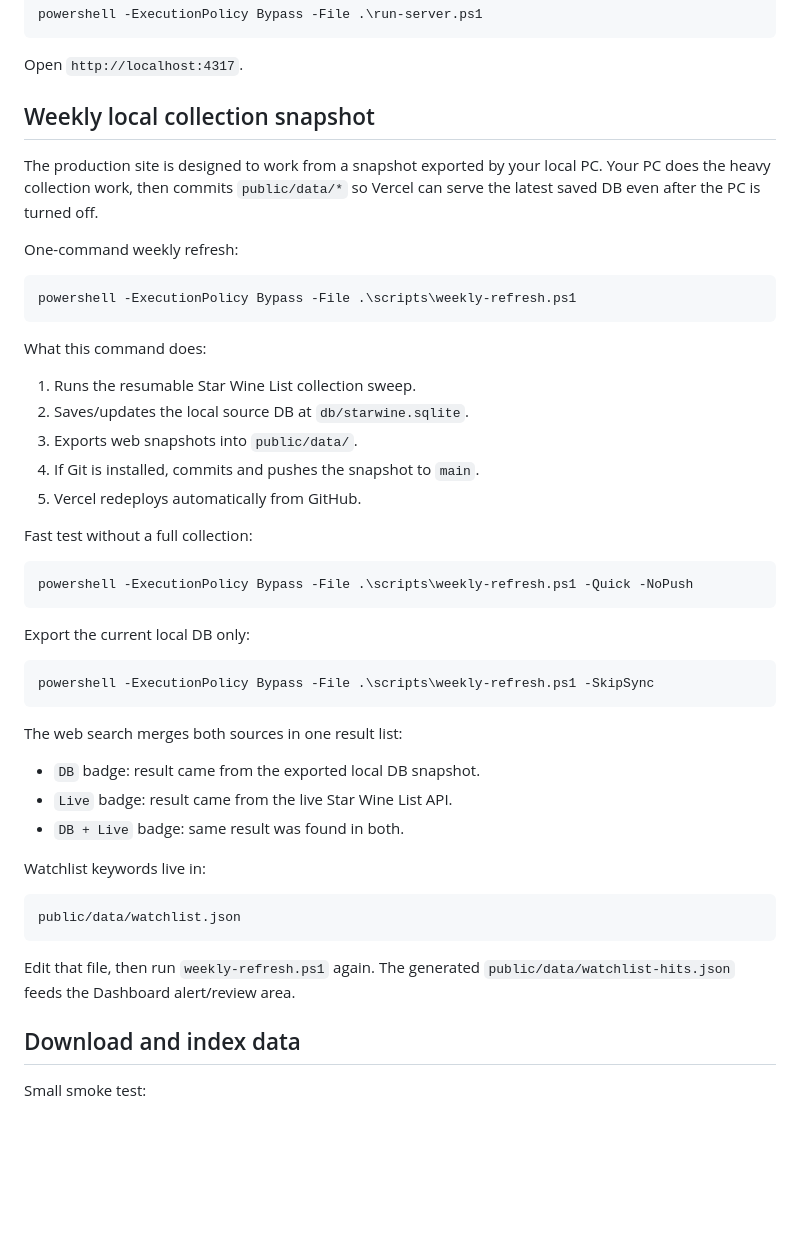
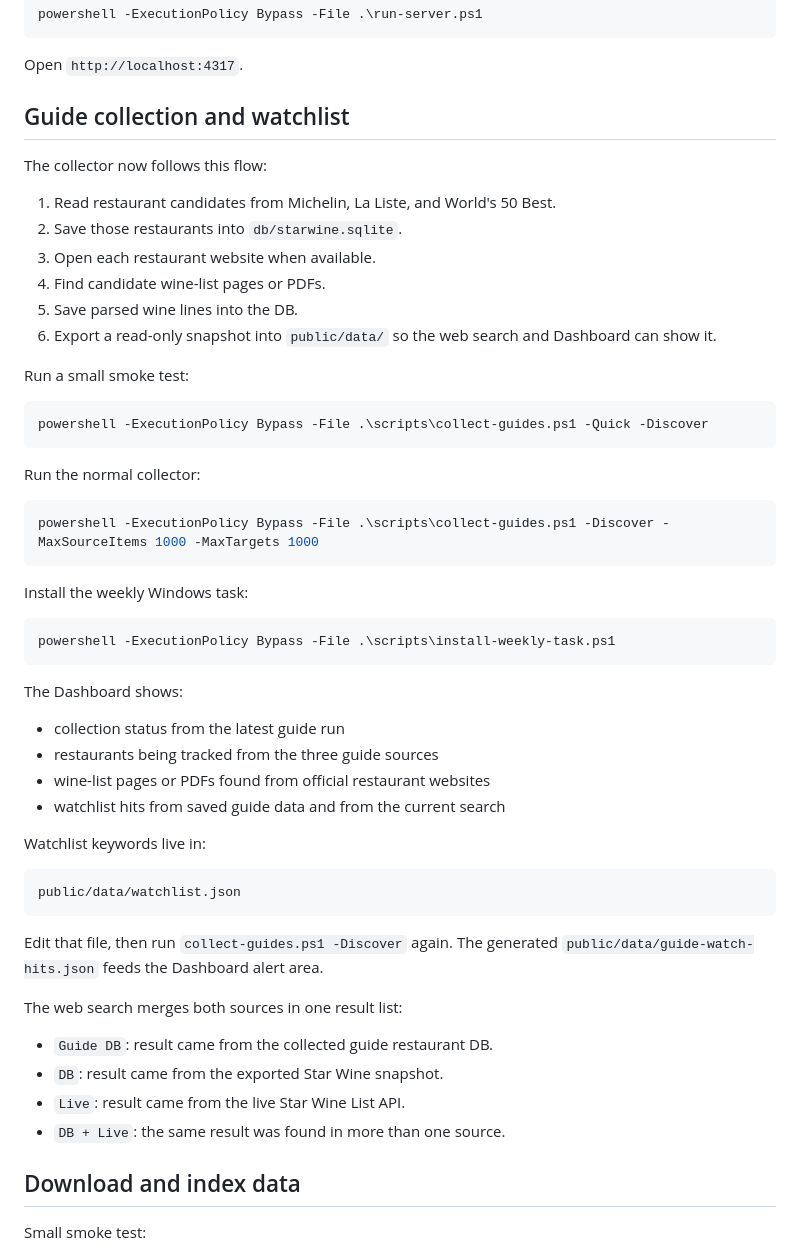
Before and after one commit to sungjoo-XCENA/whereiskelley, a Markdown page: README.md, the part around one of its changes. Rendered like a GitHub page; blank space fills up the shorter version.

Commit message:
Document guide collection workflow

````diff
--- a/README.md
+++ b/README.md
@@ -10,41 +10,41 @@ powershell -ExecutionPolicy Bypass -File .\run-server.ps1
 
 Open `http://localhost:4317`.
 
-## Weekly local collection snapshot
+## Guide collection and watchlist
 
-The production site is designed to work from a snapshot exported by your local PC. Your PC does the heavy collection work, then commits `public/data/*` so Vercel can serve the latest saved DB even after the PC is turned off.
+The collector now follows this flow:
 
-One-command weekly refresh:
+1. Read restaurant candidates from Michelin, La Liste, and World's 50 Best.
+2. Save those restaurants into `db/starwine.sqlite`.
+3. Open each restaurant website when available.
+4. Find candidate wine-list pages or PDFs.
+5. Save parsed wine lines into the DB.
+6. Export a read-only snapshot into `public/data/` so the web search and Dashboard can show it.
+
+Run a small smoke test:
 
 ```powershell
-powershell -ExecutionPolicy Bypass -File .\scripts\weekly-refresh.ps1
+powershell -ExecutionPolicy Bypass -File .\scripts\collect-guides.ps1 -Quick -Discover
 ```
 
-What this command does:
-
-1. Runs the resumable Star Wine List collection sweep.
-2. Saves/updates the local source DB at `db/starwine.sqlite`.
-3. Exports web snapshots into `public/data/`.
-4. If Git is installed, commits and pushes the snapshot to `main`.
-5. Vercel redeploys automatically from GitHub.
-
-Fast test without a full collection:
+Run the normal collector:
 
 ```powershell
-powershell -ExecutionPolicy Bypass -File .\scripts\weekly-refresh.ps1 -Quick -NoPush
+powershell -ExecutionPolicy Bypass -File .\scripts\collect-guides.ps1 -Discover -MaxSourceItems 1000 -MaxTargets 1000
 ```
 
-Export the current local DB only:
+Install the weekly Windows task:
 
 ```powershell
-powershell -ExecutionPolicy Bypass -File .\scripts\weekly-refresh.ps1 -SkipSync
+powershell -ExecutionPolicy Bypass -File .\scripts\install-weekly-task.ps1
 ```
 
-The web search merges both sources in one result list:
+The Dashboard shows:
 
-- `DB` badge: result came from the exported local DB snapshot.
-- `Live` badge: result came from the live Star Wine List API.
-- `DB + Live` badge: same result was found in both.
+- collection status from the latest guide run
+- restaurants being tracked from the three guide sources
+- wine-list pages or PDFs found from official restaurant websites
+- watchlist hits from saved guide data and from the current search
 
 Watchlist keywords live in:
 
@@ -52,7 +52,14 @@ Watchlist keywords live in:
 public/data/watchlist.json
 ```
 
-Edit that file, then run `weekly-refresh.ps1` again. The generated `public/data/watchlist-hits.json` feeds the Dashboard alert/review area.
+Edit that file, then run `collect-guides.ps1 -Discover` again. The generated `public/data/guide-watch-hits.json` feeds the Dashboard alert area.
+
+The web search merges both sources in one result list:
+
+- `Guide DB`: result came from the collected guide restaurant DB.
+- `DB`: result came from the exported Star Wine snapshot.
+- `Live`: result came from the live Star Wine List API.
+- `DB + Live`: the same result was found in more than one source.
 
 ## Download and index data
 
````
Also changed, not shown: other parts of README.md (+10 -15 lines).
